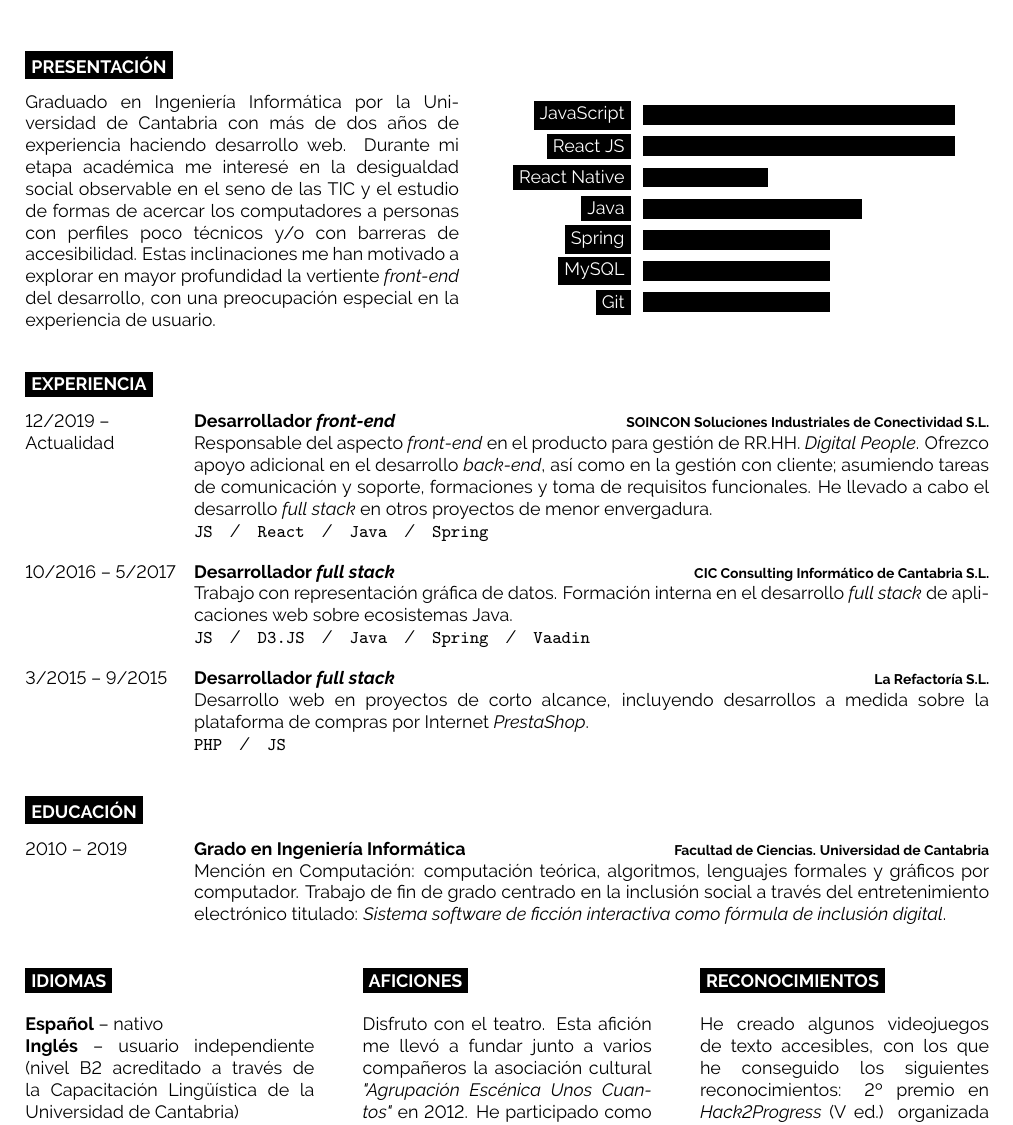
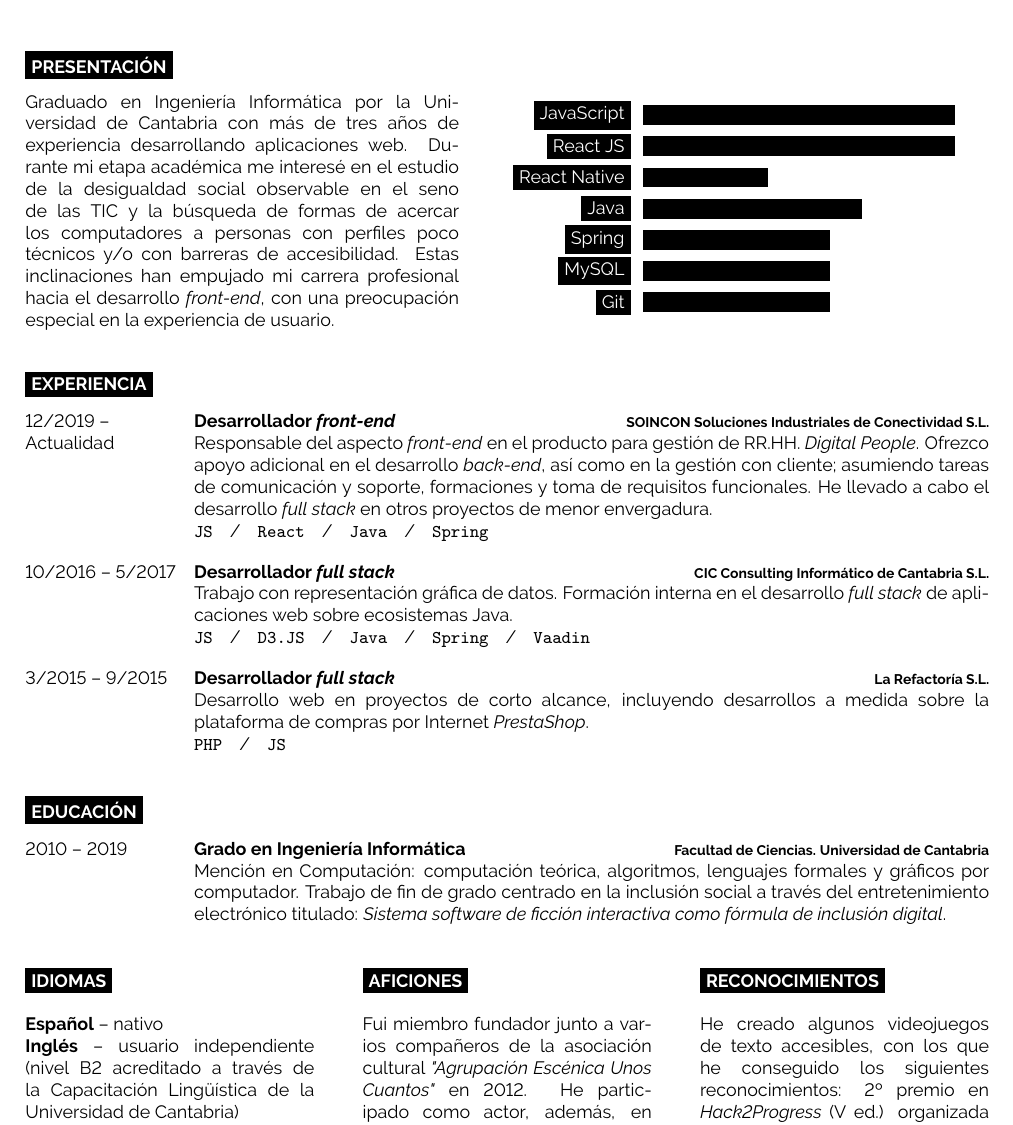
Before and after one commit to jomali/cv-martin-lisaso, a LaTeX document (martinLisaso-2021.tex): part of the page, cut so that both start at the same text. Compiled offline with pdfLaTeX.

Commit message:
Adjust presentation and hobbies paragraphs

```diff
--- a/martinLisaso-2021.tex
+++ b/martinLisaso-2021.tex
@@ -53,16 +51,16 @@
 
 \vspace{0.5cm}
 
-%----------------------------------------------------------------------------------------
+%
 %	INTRODUCTION, SKILLS AND TECHNOLOGIES
-%----------------------------------------------------------------------------------------
+%
 
 \cvsect{Presentación}
 
 \begin{minipage}[t]{0.45\textwidth} % 40% of the page width for the introduction text
 	\vspace{-\baselineskip} % Required for vertically aligning minipages
 
-	Graduado en Ingeniería Informática por la Universidad de Cantabria con más de dos años de experiencia haciendo desarrollo web. Durante mi etapa académica me interesé en la desigualdad social observable en el seno de las TIC y el estudio de formas de acercar los computadores a personas con perfiles poco técnicos y/o con barreras de accesibilidad. Estas inclinaciones me han motivado a explorar en mayor profundidad la vertiente \emph{front-end} del desarrollo, con una preocupación especial en la experiencia de usuario.\\
+	Graduado en Ingeniería Informática por la Universidad de Cantabria con más de tres años de experiencia desarrollando aplicaciones web. Durante mi etapa académica me interesé en el estudio de la desigualdad social observable en el seno de las TIC y la búsqueda de formas de acercar los computadores a personas con perfiles poco técnicos y/o con barreras de accesibilidad. Estas inclinaciones han empujado mi carrera profesional hacia el desarrollo \emph{front-end}, con una preocupación especial en la experiencia de usuario.\\
 \end{minipage}
 \hfill % Whitespace between
 \begin{minipage}[t]{0.5\textwidth} % 50% of the page for the skills bar chart
@@ -138,7 +136,7 @@
 
 	\cvsect{Aficiones}
 
-	Disfruto con el teatro. Esta afición me llevó a fundar junto a varios compañeros la asociación cultural \emph{"Agrupación Escénica Unos Cuantos"} en 2012. He participado como actor, además, en otros colectivos dramáticos como el taller de teatro de la Universidad de Cantabria (2007-2011) o el grupo \emph{"Entrecajas Fusión Teatro"} (2015-2018). Una experiencia que me ha ayudado a desarrollar mis habilidades comunicativas.
+	Fui miembro fundador junto a varios compañeros de la asociación cultural \emph{"Agrupación Escénica Unos Cuantos"} en 2012. He participado como actor, además, en otros colectivos dramáticos como el taller de teatro de la Universidad de Cantabria (2007-2011) o el grupo \emph{"Entrecajas Fusión Teatro"} (2015-2018). Una experiencia que me ha ayudado a desarrollar mis habilidades comunicativas.
 \end{minipage}
 \hfill
 \begin{minipage}[t]{0.3\textwidth}
```
Also changed, not shown: martinLisaso-2021.pdf, martinLisaso-2021.tex (24 more changed lines), 1 other file.
